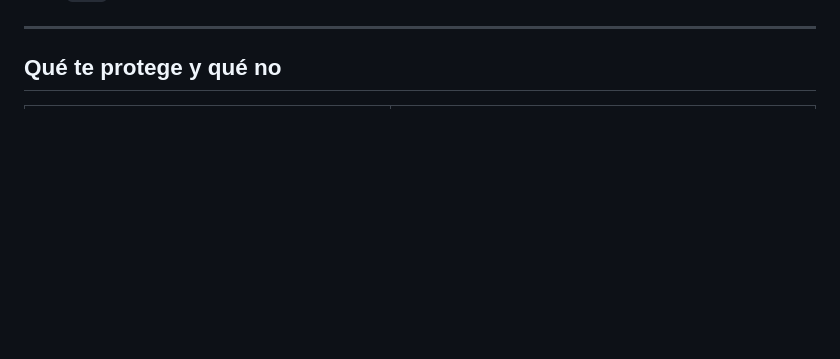
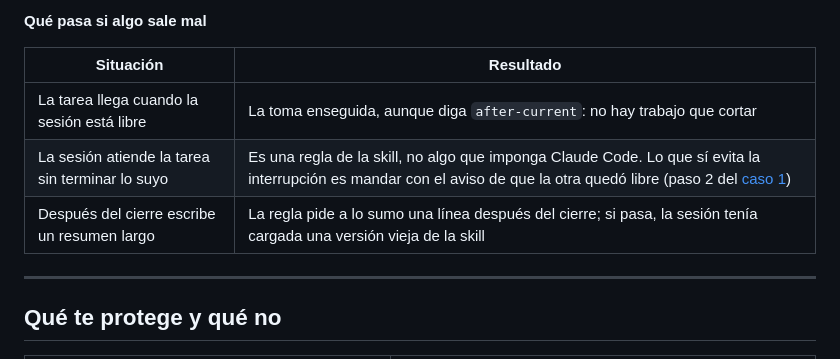
Before and after one commit to josefigueredo/run-in-session, a Markdown page: docs/showcase.md, the part around one of its changes. Rendered like a GitHub page; blank space fills up the shorter version.

```diff
--- a/docs/showcase.md
+++ b/docs/showcase.md
@@ -116,3 +148,11 @@ hasta que hay respuesta. El formato está en [Formatos](formatos.md#registro).
+**Qué pasa si algo sale mal**
+
+| Situación | Resultado |
+|---|---|
+| La tarea llega cuando la sesión está libre | La toma enseguida, aunque diga `after-current`: no hay trabajo que cortar |
+| La sesión atiende la tarea sin terminar lo suyo | Es una regla de la skill, no algo que imponga Claude Code. Lo que sí evita la interrupción es mandar con el aviso de que la otra quedó libre (paso 2 del [caso 1](#1-pasarle-una-tarea-a-otra-sesión)) |
+| Después del cierre escribe un resumen largo | La regla pide a lo sumo una línea después del cierre; si pasa, la sesión tenía cargada una versión vieja de la skill |
+
 ---
 
 ## Qué te protege y qué no
```
Also changed, not shown: other parts of docs/showcase.md (+32 -0 lines), README.md (+1 -0 lines), docs/img/cc-cola.png (added), docs/img/terminal-cola.png (added), 4 other files.
